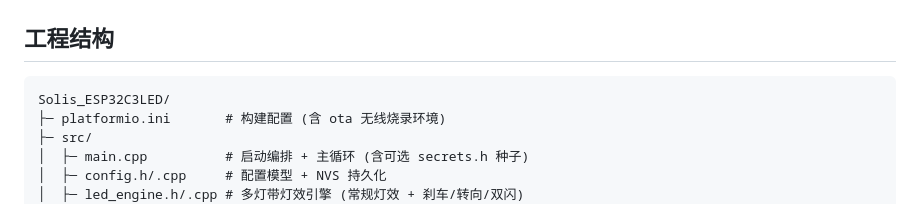
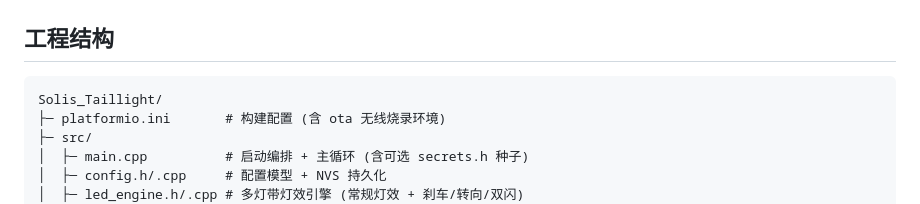
Before and after one commit to Solismuchengxue/Solis_Taillight, a Markdown page: README.md, the part around the change. GitHub-like rendering.

Commit message:
rename project dir reference in README

````diff
--- a/README.md
+++ b/README.md
@@ -90,7 +90,7 @@ pio run -e ota -t upload     # 无线烧录固件 (设备在局域网; 需防火
 ## 工程结构
 
 ```
-Solis_ESP32C3LED/
+Solis_Taillight/
 ├─ platformio.ini       # 构建配置 (含 ota 无线烧录环境)
 ├─ src/
 │  ├─ main.cpp          # 启动编排 + 主循环 (含可选 secrets.h 种子)
````
